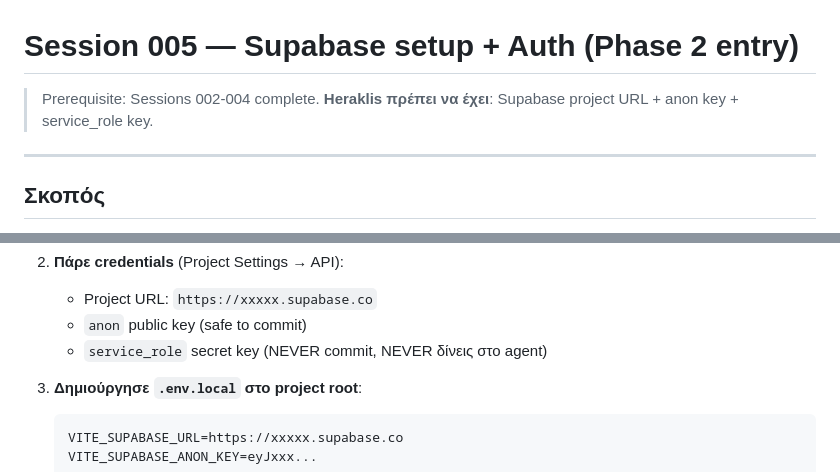
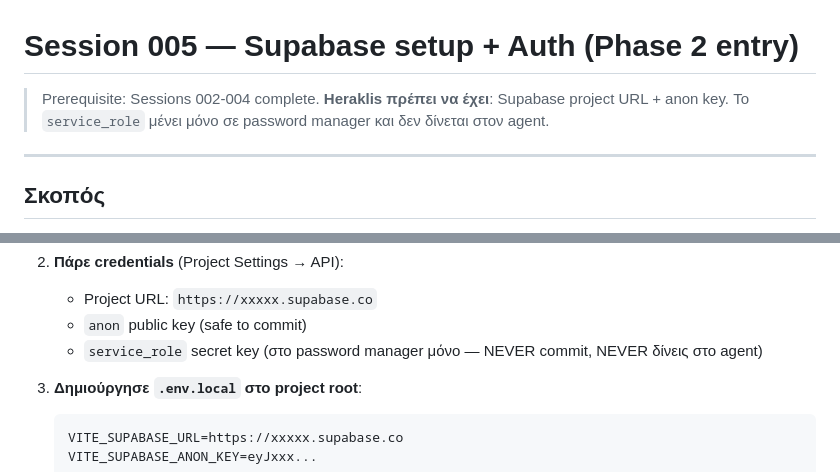
Before and after one commit to heraklist/Rheo_Finance, a Markdown page: docs/SESSION_005_supabase_auth.md, 2 parts joined by grey strips. GitHub-like rendering.

````diff
--- a/docs/SESSION_005_supabase_auth.md
+++ b/docs/SESSION_005_supabase_auth.md
@@ -1,6 +1,6 @@
 # Session 005 — Supabase setup + Auth (Phase 2 entry)
 
-> Prerequisite: Sessions 002-004 complete. **Heraklis πρέπει να έχει**: Supabase project URL + anon key + service_role key.
+> Prerequisite: Sessions 002-004 complete. **Heraklis πρέπει να έχει**: Supabase project URL + anon key. Το `service_role` μένει μόνο σε password manager και δεν δίνεται στον agent.
 
 ---
 
@@ -24,7 +24,7 @@
 2. **Πάρε credentials** (Project Settings → API):
    - Project URL: `https://xxxxx.supabase.co`
    - `anon` public key (safe to commit)
-   - `service_role` secret key (NEVER commit, NEVER δίνεις στο agent)
+   - `service_role` secret key (στο password manager μόνο — NEVER commit, NEVER δίνεις στο agent)
 
 3. **Δημιούργησε `.env.local` στο project root**:
    ```env
````
Also changed, not shown: docs/SUPABASE_PREP_CHECKLIST.md (added, +61 -0 lines).
